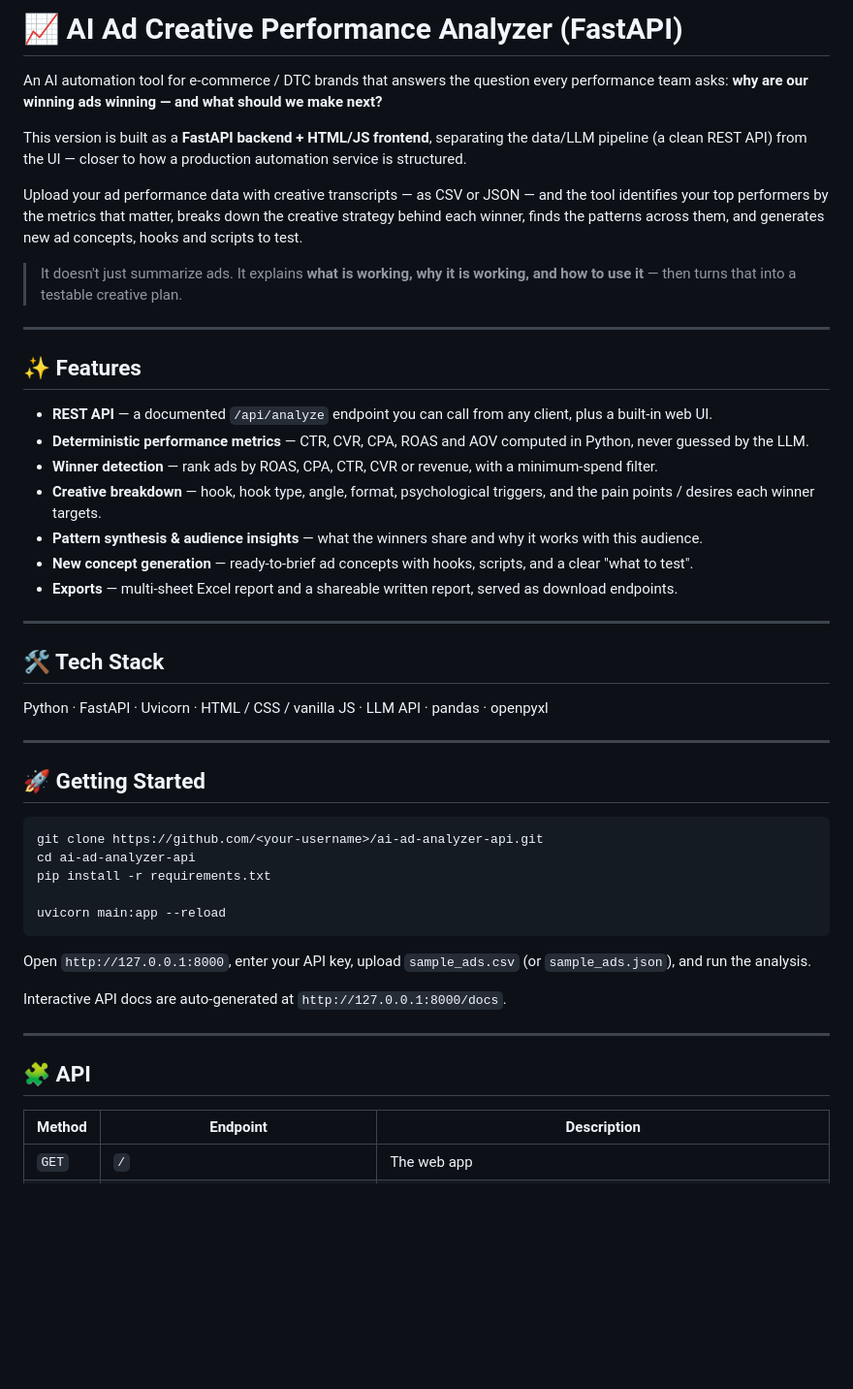
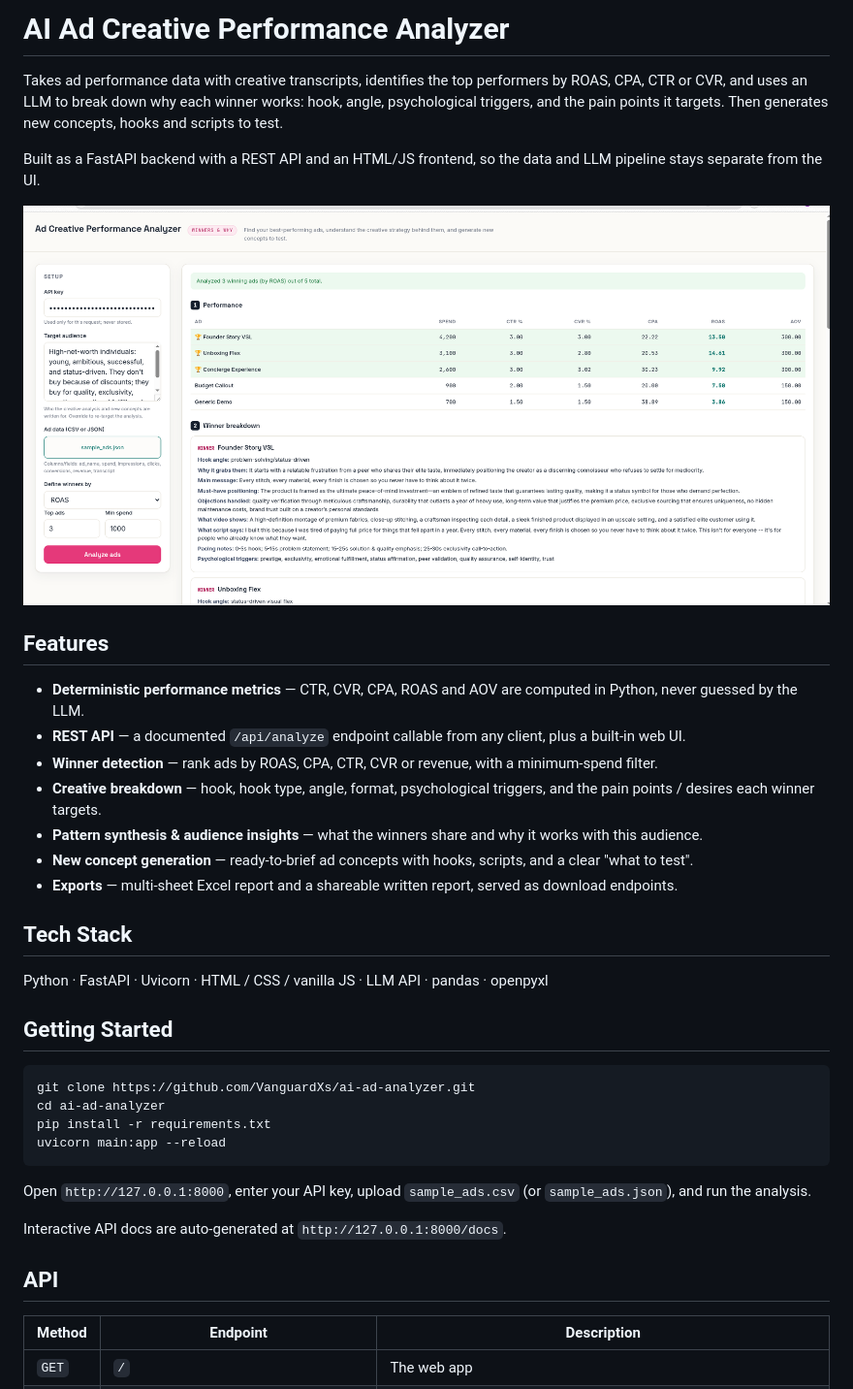
Before and after one commit to VanguardXs/ai-ad-analyzer, a Markdown page: README.md, the part around one of its changes. Shown at 97% size. Drawn GitHub-style; blank space fills up the shorter version.

````diff
--- a/README.md
+++ b/README.md
@@ -1,50 +1,51 @@
-# 📈 AI Ad Creative Performance Analyzer (FastAPI)
+# AI Ad Creative Performance Analyzer
 
-An AI automation tool for e-commerce / DTC brands that answers the question every performance team asks: **why are our winning ads winning — and what should we make next?**
+Takes ad performance data with creative transcripts, identifies the top
+performers by ROAS, CPA, CTR or CVR, and uses an LLM to break down why each
+winner works: hook, angle, psychological triggers, and the pain points it
+targets. Then generates new concepts, hooks and scripts to test.
 
-This version is built as a **FastAPI backend + HTML/JS frontend**, separating the data/LLM pipeline (a clean REST API) from the UI — closer to how a production automation service is structured.
+Built as a FastAPI backend with a REST API and an HTML/JS frontend, so the
+data and LLM pipeline stays separate from the UI.
 
-Upload your ad performance data with creative transcripts — as CSV or JSON — and the tool identifies your top performers by the metrics that matter, breaks down the creative strategy behind each winner, finds the patterns across them, and generates new ad concepts, hooks and scripts to test.
+![Web UI](docs/ui.png)
 
-> It doesn't just summarize ads. It explains **what is working, why it is working, and how to use it** — then turns that into a testable creative plan.
+## Features
 
----
+- **Deterministic performance metrics** — CTR, CVR, CPA, ROAS and AOV are
+  computed in Python, never guessed by the LLM.
+- **REST API** — a documented `/api/analyze` endpoint callable from any
+  client, plus a built-in web UI.
+- **Winner detection** — rank ads by ROAS, CPA, CTR, CVR or revenue, with a
+  minimum-spend filter.
+- **Creative breakdown** — hook, hook type, angle, format, psychological
+  triggers, and the pain points / desires each winner targets.
+- **Pattern synthesis & audience insights** — what the winners share and why
+  it works with this audience.
+- **New concept generation** — ready-to-brief ad concepts with hooks,
+  scripts, and a clear "what to test".
+- **Exports** — multi-sheet Excel report and a shareable written report,
+  served as download endpoints.
 
-## ✨ Features
-
-- **REST API** — a documented `/api/analyze` endpoint you can call from any client, plus a built-in web UI.
-- **Deterministic performance metrics** — CTR, CVR, CPA, ROAS and AOV computed in Python, never guessed by the LLM.
-- **Winner detection** — rank ads by ROAS, CPA, CTR, CVR or revenue, with a minimum-spend filter.
-- **Creative breakdown** — hook, hook type, angle, format, psychological triggers, and the pain points / desires each winner targets.
-- **Pattern synthesis & audience insights** — what the winners share and why it works with this audience.
-- **New concept generation** — ready-to-brief ad concepts with hooks, scripts, and a clear "what to test".
-- **Exports** — multi-sheet Excel report and a shareable written report, served as download endpoints.
-
----
-
-## 🛠️ Tech Stack
+## Tech Stack
 
 Python · FastAPI · Uvicorn · HTML / CSS / vanilla JS · LLM API · pandas · openpyxl
 
----
-
-## 🚀 Getting Started
+## Getting Started
 
 ```bash
-git clone https://github.com/<your-username>/ai-ad-analyzer-api.git
-cd ai-ad-analyzer-api
+git clone https://github.com/VanguardXs/ai-ad-analyzer.git
+cd ai-ad-analyzer
 pip install -r requirements.txt
-
 uvicorn main:app --reload
 ```
 
-Open `http://127.0.0.1:8000`, enter your API key, upload `sample_ads.csv` (or `sample_ads.json`), and run the analysis.
+Open `http://127.0.0.1:8000`, enter your API key, upload `sample_ads.csv` (or
+`sample_ads.json`), and run the analysis.
 
 Interactive API docs are auto-generated at `http://127.0.0.1:8000/docs`.
 
----
-
-## 🧩 API
+## API
 
 | Method | Endpoint | Description |
 | --- | --- | --- |
````
Also changed, not shown: other parts of README.md (+19 -18 lines).
